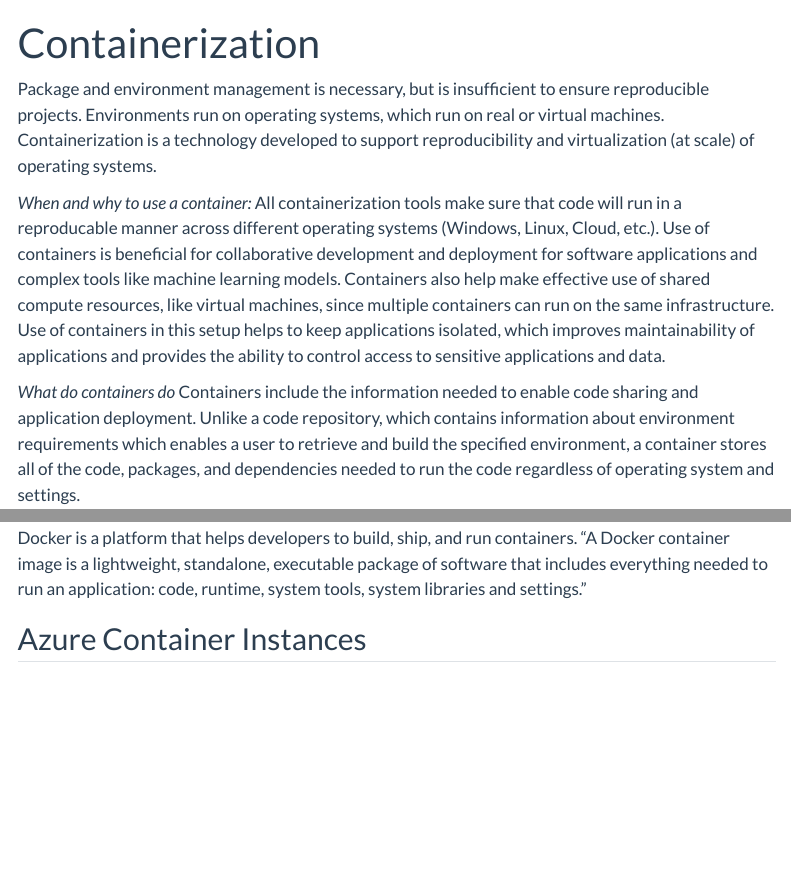
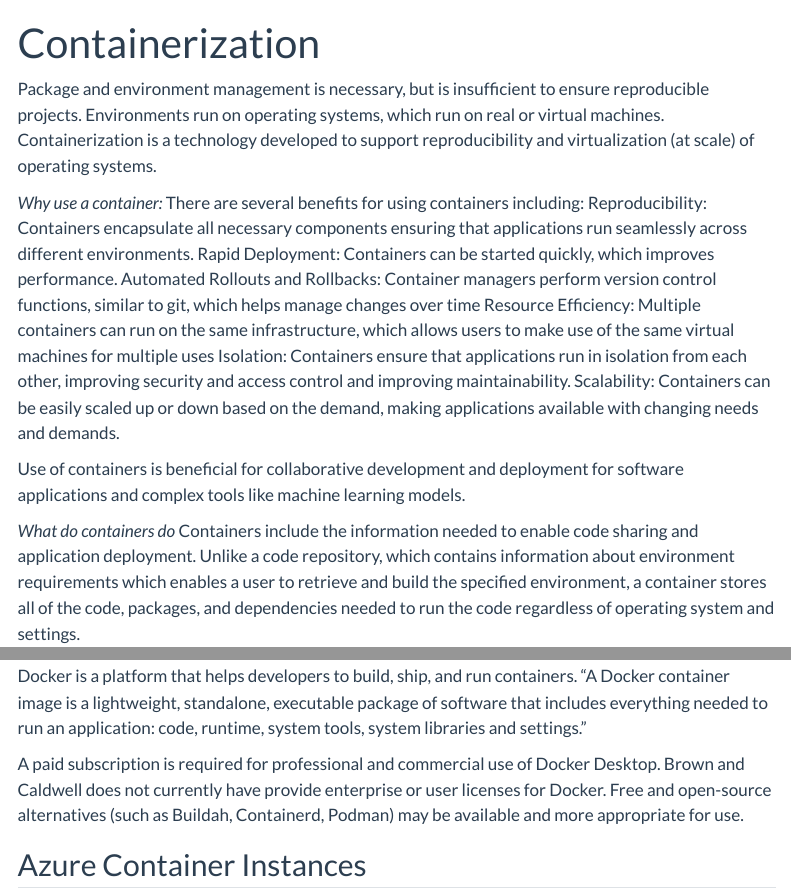
Before and after one commit to andrewenvironmental/python-starter, a Quarto document (docs/tools/containers.qmd): the page in a window 1100 px wide, from its top, and a second part further down, joined at a grey line. Rendered offline with R 4.5, knitr and Pandoc in place of Quarto, with nearby package versions; menus at the side of the page are left out.

Commit message:
updated containers with license info for docker

```diff
--- a/docs/tools/containers.qmd
+++ b/docs/tools/containers.qmd
@@ -6,11 +6,16 @@ Package and environment management is necessary, but is insufficient to ensure r
 Environments run on operating systems, which run on real or virtual machines.
 Containerization is a technology developed to support reproducibility and virtualization (at scale) of operating systems.
 
-*When and why to use a container:*
-All containerization tools make sure that code will run in a reproducable manner across different operating systems (Windows, Linux, Cloud, etc.).
+*Why use a container:*
+There are several benefits for using containers including:
+Reproducibility: Containers encapsulate all necessary components ensuring that applications run seamlessly across different environments.
+Rapid Deployment: Containers can be started quickly, which improves performance.
+Automated Rollouts and Rollbacks: Container managers perform version control functions, similar to git, which helps manage changes over time
+Resource Efficiency: Multiple containers can run on the same infrastructure, which allows users to make use of the same virtual machines for multiple uses
+Isolation: Containers ensure that applications run in isolation from each other, improving security and access control and improving maintainability.
+Scalability: Containers can be easily scaled up or down based on the demand, making applications available with changing needs and demands.
+
 Use of containers is beneficial for collaborative development and deployment for software applications and complex tools like machine learning models.
-Containers also help make effective use of shared compute resources, like virtual machines, since multiple containers can run on the same infrastructure.
-Use of containers in this setup helps to keep applications isolated, which improves maintainability of applications and provides the ability to control access to sensitive applications and data.
 
 *What do containers do*
 Containers include the information needed to enable code sharing and application deployment.
@@ -25,6 +30,10 @@ Docker is a platform that helps developers to build, ship, and run containers.
 "A Docker container image is a lightweight, standalone, executable package of software that includes
 everything needed to run an application: code, runtime, system tools, system libraries and settings."
 
+A paid subscription is required for professional and commercial use of Docker Desktop.
+Brown and Caldwell does not currently have provide enterprise or user licenses for Docker.
+Free and open-source alternatives (such as Buildah, Containerd, Podman) may be available and more appropriate for use.
+
 ## Azure Container Instances
 Azure Container Instances is a tool that allows a developer to run a container in Azure (a cloud platform),
 without having to manage any virtual machines and without having to adopt a higher-level service.
```
